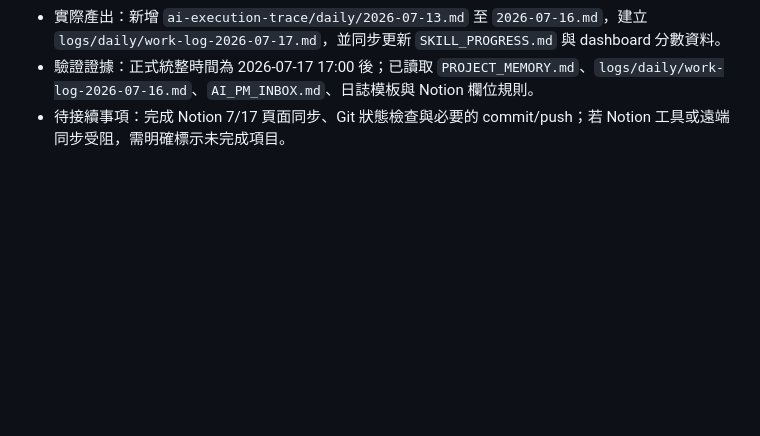
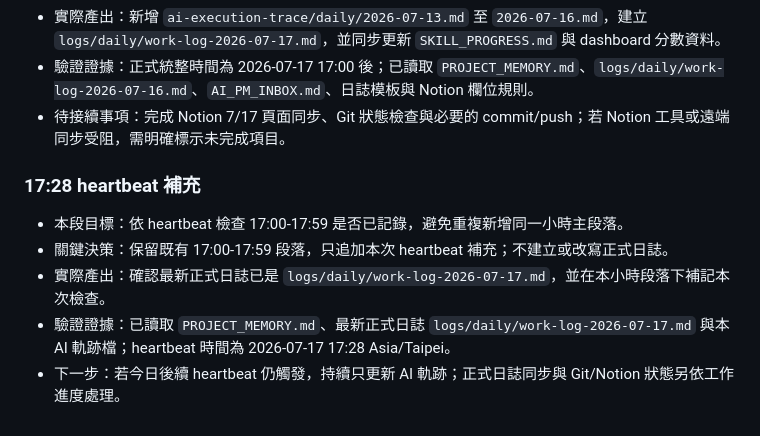
Before and after one commit to gt52bts-dotcom/internship-tech-radar, a Markdown page: ai-execution-trace/daily/2026-07-17.md, the part around the change. Rendered like a GitHub page; blank space fills up the shorter version.

Commit message:
Sync AI execution heartbeat

```diff
--- a/ai-execution-trace/daily/2026-07-17.md
+++ b/ai-execution-trace/daily/2026-07-17.md
@@ -67,3 +67,11 @@
 - 實際產出：新增 `ai-execution-trace/daily/2026-07-13.md` 至 `2026-07-16.md`，建立 `logs/daily/work-log-2026-07-17.md`，並同步更新 `SKILL_PROGRESS.md` 與 dashboard 分數資料。
 - 驗證證據：正式統整時間為 2026-07-17 17:00 後；已讀取 `PROJECT_MEMORY.md`、`logs/daily/work-log-2026-07-16.md`、`AI_PM_INBOX.md`、日誌模板與 Notion 欄位規則。
 - 待接續事項：完成 Notion 7/17 頁面同步、Git 狀態檢查與必要的 commit/push；若 Notion 工具或遠端同步受阻，需明確標示未完成項目。
+
+### 17:28 heartbeat 補充
+
+- 本段目標：依 heartbeat 檢查 17:00-17:59 是否已記錄，避免重複新增同一小時主段落。
+- 關鍵決策：保留既有 17:00-17:59 段落，只追加本次 heartbeat 補充；不建立或改寫正式日誌。
+- 實際產出：確認最新正式日誌已是 `logs/daily/work-log-2026-07-17.md`，並在本小時段落下補記本次檢查。
+- 驗證證據：已讀取 `PROJECT_MEMORY.md`、最新正式日誌 `logs/daily/work-log-2026-07-17.md` 與本 AI 軌跡檔；heartbeat 時間為 2026-07-17 17:28 Asia/Taipei。
+- 下一步：若今日後續 heartbeat 仍觸發，持續只更新 AI 軌跡；正式日誌同步與 Git/Notion 狀態另依工作進度處理。
```
